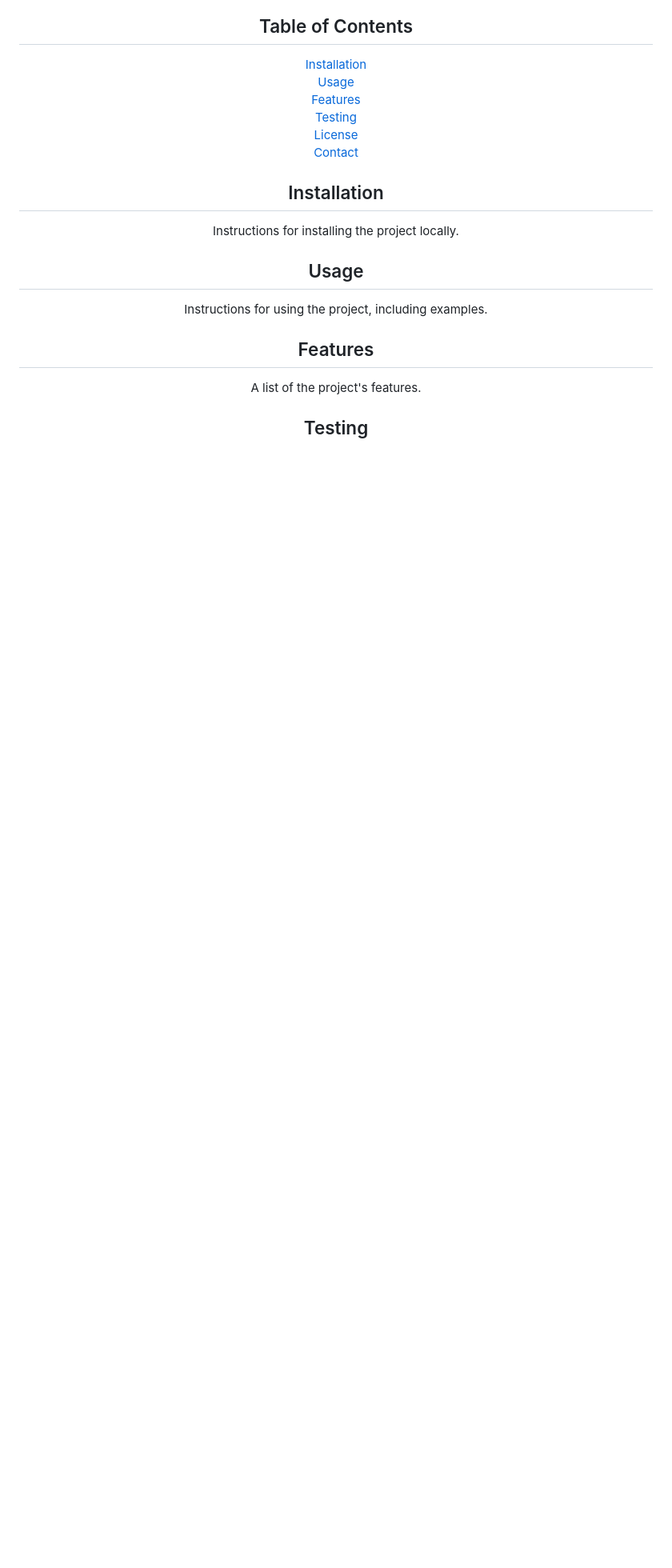
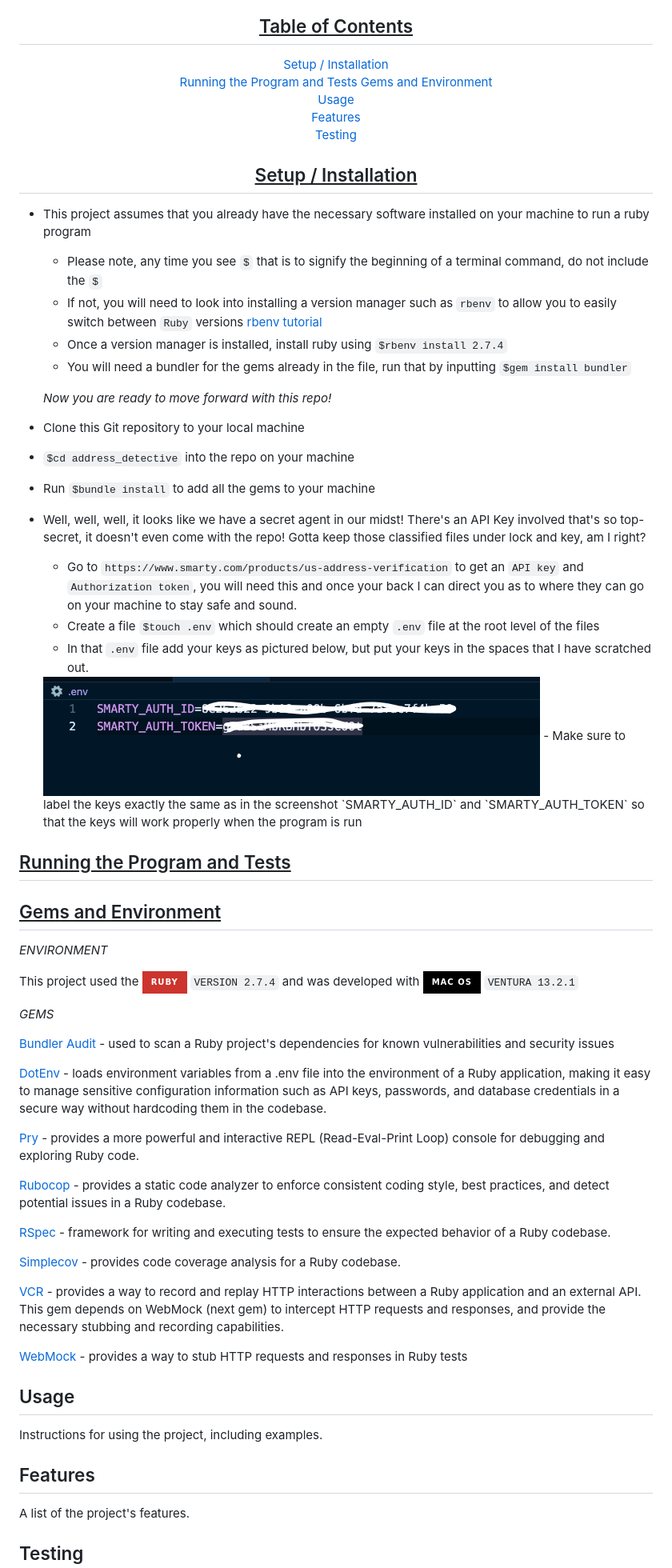
Before and after one commit to RyanChrisSmith/address_detective, a Markdown page: README.md, the part around the change printed below. Shown: that part at 80% size. GitHub-like rendering; pictures changed too: images/screenshot.png (added); badges without logos; blank space fills up the shorter version.

Commit message:
added setup and environment instructions to the README.md

```diff
--- a/README.md
+++ b/README.md
@@ -12,17 +13,70 @@ Transform your command-line into a Sherlock Holmes of sorts, capable of solving
 
 ## Table of Contents
+</u>
 
-[Installation](#installation)<br>
+[Setup / Installation](#setup--installation)<br>
+[Running the Program and Tests](#running-the-program-and-tests)
+[Gems and Environment](#gems-and-environment)<br>
 [Usage](#usage)<br>
 [Features](#features)<br>
-[Testing](#testing)<br>
-[License](#license)<br>
-[Contact](#contact)
+[Testing](#testing)
 
-## Installation
+<u>
 
-Instructions for installing the project locally.
+## Setup / Installation
+</u>
+</div>
 
+- This project assumes that you already have the necessary software installed on your machine to run a ruby program
+  - Please note, any time you see `$` that is to signify the beginning of a terminal command, do not include the `$`
+  - If not, you will need to look into installing a version manager such as `rbenv` to allow you to easily switch between `Ruby` versions [rbenv tutorial](https://www.digitalocean.com/community/tutorials/how-to-install-ruby-on-rails-with-rbenv-on-macos)
+  - Once a version manager is installed, install ruby using `$rbenv install 2.7.4`
+  - You will need a bundler for the gems already in the file, run that by inputting `$gem install bundler`
+
+  _Now you are ready to move forward with this repo!_
+
+- Clone this Git repository to your local machine
+- `$cd address_detective` into the repo on your machine
+- Run `$bundle install` to add all the gems to your machine
+- Well, well, well, it looks like we have a secret agent in our midst! There's an API Key involved that's so top-secret, it doesn't even come with the repo! Gotta keep those classified files under lock and key, am I right?
+  - Go to `https://www.smarty.com/products/us-address-verification` to get an `API key` and `Authorization token`, you will need this and once your back I can direct you as to where they can go on your machine to stay safe and sound.
+  - Create a file `$touch .env` which should create an empty `.env` file at the root level of the files
+  - In that `.env` file add your keys as pictured below, but put your keys in the spaces that I have scratched out.
+  <img src="images/screenshot.png">
+  - Make sure to label the keys exactly the same as in the screenshot `SMARTY_AUTH_ID` and `SMARTY_AUTH_TOKEN` so that the keys will work properly when the program is run
+
+<u>
+
+## Running the Program and Tests
+</u>
+
+
+<u>
+
+## Gems and Environment
+</u>
+
+_ENVIRONMENT_
+
+This project used the ![Ruby](https://img.shields.io/badge/Ruby-CC342D?style=for-the-badge&logo=ruby&logoColor=white) `VERSION 2.7.4` and was developed with ![Mac](https://img.shields.io/badge/mac%20os-000000?style=for-the-badge&logo=apple&logoColor=white) `VENTURA 13.2.1`
+
+_GEMS_
+
+[Bundler Audit](https://github.com/rubysec/bundler-audit) - used to scan a Ruby project's dependencies for known vulnerabilities and security issues
+
+[DotEnv](https://github.com/bkeepers/dotenv) - loads environment variables from a .env file into the environment of a Ruby application, making it easy to manage sensitive configuration information such as API keys, passwords, and database credentials in a secure way without hardcoding them in the codebase.
+
+[Pry](https://github.com/pry/pry) - provides a more powerful and interactive REPL (Read-Eval-Print Loop) console for debugging and exploring Ruby code.
+
+[Rubocop](https://github.com/rubocop/rubocop) - provides a static code analyzer to enforce consistent coding style, best practices, and detect potential issues in a Ruby codebase.
+
+[RSpec](https://github.com/rspec) - framework for writing and executing tests to ensure the expected behavior of a Ruby codebase.
+
+[Simplecov](https://github.com/simplecov-ruby/simplecov) - provides code coverage analysis for a Ruby codebase.
+
+[VCR](https://github.com/vcr/vcr) - provides a way to record and replay HTTP interactions between a Ruby application and an external API. This gem depends on WebMock (next gem) to intercept HTTP requests and responses, and provide the necessary stubbing and recording capabilities.
+
+[WebMock](https://github.com/bblimke/webmock) - provides a way to stub HTTP requests and responses in Ruby tests
 ## Usage
 
 Instructions for using the project, including examples.
```
Also changed, not shown: other parts of README.md (+5 -14 lines).
